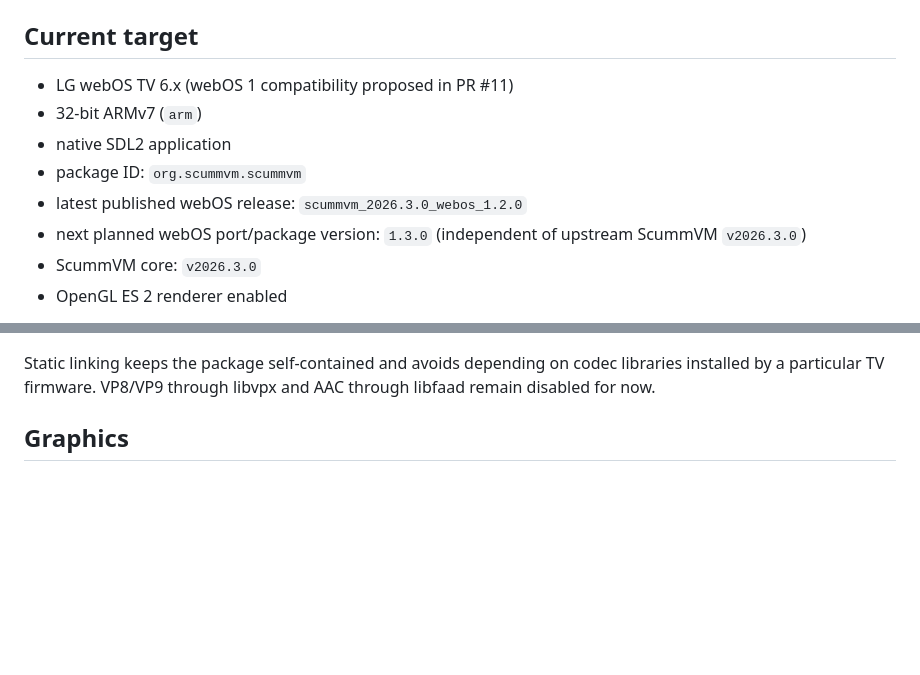
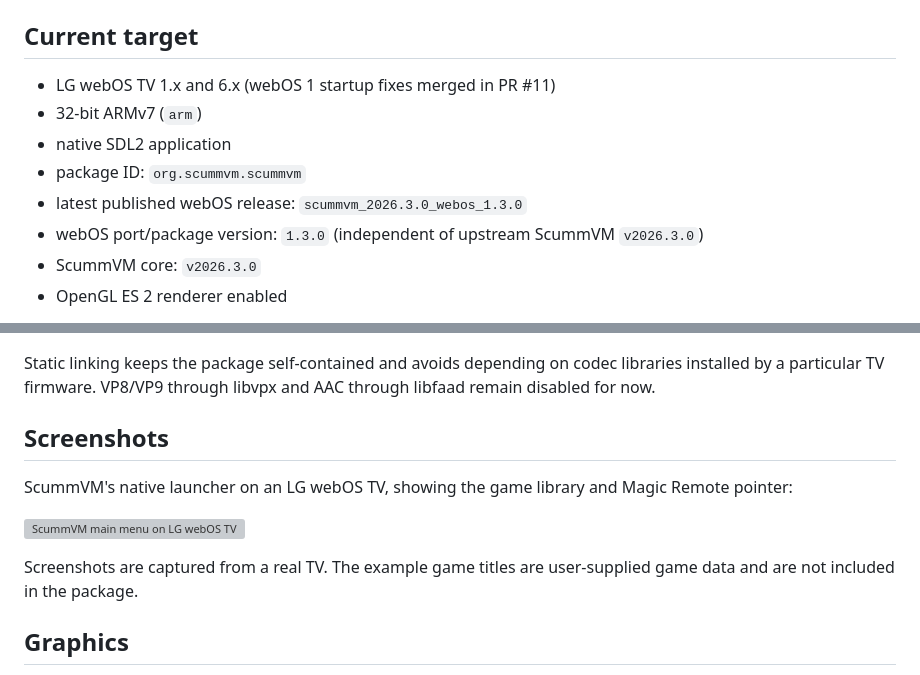
Before and after one commit to RF1705/scummvm-webos, a Markdown page: README.md, 2 parts joined by grey strips. Rendered like a GitHub page; blank space fills up the shorter version; grey boxes are pictures that could not be loaded.

Commit message:
Document tested webOS 1.3.0 release and add ScummVM UI screenshot section

```diff
--- a/README.md
+++ b/README.md
@@ -8,12 +8,12 @@ produces an installable ARM `.ipk`.
 
 ## Current target
 
-- LG webOS TV 6.x (webOS 1 compatibility proposed in PR #11)
+- LG webOS TV 1.x and 6.x (webOS 1 startup fixes merged in PR #11)
 - 32-bit ARMv7 (`arm`)
 - native SDL2 application
 - package ID: `org.scummvm.scummvm`
-- latest published webOS release: `scummvm_2026.3.0_webos_1.2.0`
-- next planned webOS port/package version: `1.3.0` (independent of upstream ScummVM `v2026.3.0`)
+- latest published webOS release: `scummvm_2026.3.0_webos_1.3.0`
+- webOS port/package version: `1.3.0` (independent of upstream ScummVM `v2026.3.0`)
 - ScummVM core: `v2026.3.0`
 - OpenGL ES 2 renderer enabled
 
@@ -55,6 +55,16 @@ webOS ARM soft-float ABI:
 Static linking keeps the package self-contained and avoids depending on codec
 libraries installed by a particular TV firmware. VP8/VP9 through libvpx and
 AAC through libfaad remain disabled for now.
+
+## Screenshots
+
+ScummVM's native launcher on an LG webOS TV, showing the game library and
+Magic Remote pointer:
+
+![ScummVM main menu on LG webOS TV](docs/screenshots/scummvm-main.png)
+
+Screenshots are captured from a real TV. The example game titles are user-supplied
+game data and are not included in the package.
 
 ## Graphics
 
```
